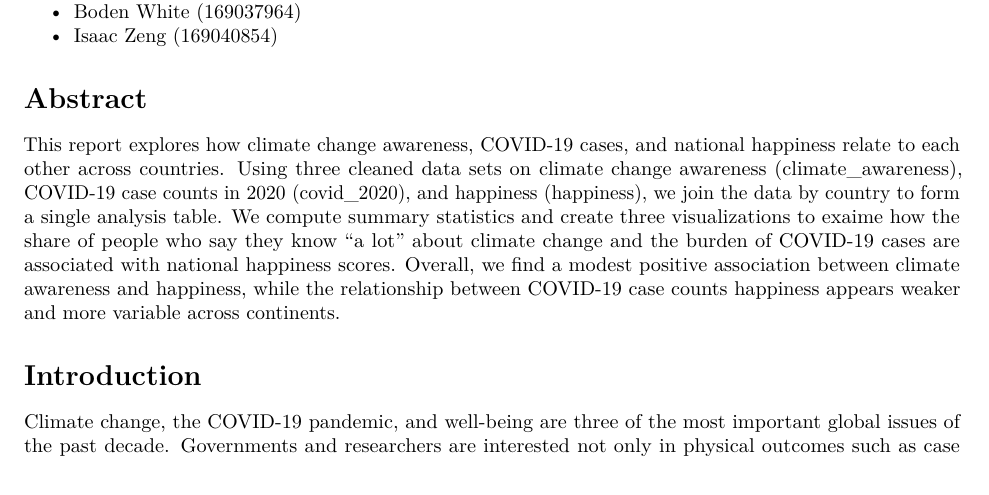
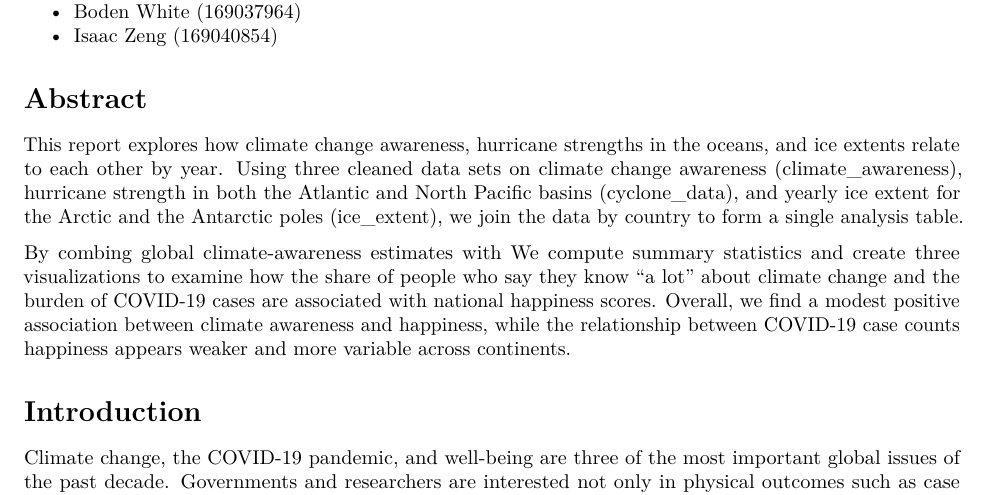
Before and after one commit to Doditty/DATA100-Assignment-3-Part-II, an R Markdown document (DATA100Assignment3PartII_Final_Report_Template.Rmd): part of page 1 of 3, cut so that both start at the same text. Rendered offline with R 4.5, knitr and Pandoc, then LaTeX, with nearby package versions; some code elsewhere in the file could not run offline.

Commit message:
Deleting other datasets

```diff
--- a/DATA100Assignment3PartII_Final_Report_Template.Rmd
+++ b/DATA100Assignment3PartII_Final_Report_Template.Rmd
@@ -29,7 +29,11 @@ knitr::opts_chunk$set(
 
 # Abstract
 
-This report explores how climate change awareness, COVID-19 cases, and national happiness relate to each other across countries. Using three cleaned data sets on climate change awareness (climate_awareness), COVID-19 case counts in 2020 (covid_2020), and happiness (happiness), we join the data by country to form a single analysis table. We compute summary statistics and create three visualizations to exaime how the share of people who say they know "a lot" about climate change and the burden of COVID-19 cases are associated with national happiness scores. Overall, we find a modest positive association between climate awareness and happiness, while the relationship between COVID-19 case counts happiness appears weaker and more variable across continents.
+This report explores how climate change awareness, hurricane strengths in the oceans, and ice extents relate to each other by year. Using three cleaned data sets on climate change awareness (climate_awareness), hurricane strength in both the Atlantic and North Pacific basins (cyclone_data), and yearly ice extent for the Arctic and the Antarctic poles (ice_extent), we join the data by country to form a single analysis table.
+
+
+By combing global climate-awareness estimates with
+We compute summary statistics and create three visualizations to examine how the share of people who say they know "a lot" about climate change and the burden of COVID-19 cases are associated with national happiness scores. Overall, we find a modest positive association between climate awareness and happiness, while the relationship between COVID-19 case counts happiness appears weaker and more variable across continents.
 
 # Introduction
 Climate change, the COVID-19 pandemic, and well-being are three of the most important global issues of the past decade. Governments and researchers are interested not only in physical outcomes such as case counts or temperature changes, but also in how people understand these issues and how they relate to quality of life. Public awareness of climate change may influence policy support and adaptation, while the COVID-19 pandemic has affected health systems, economies, and everyday life. Happiness data provide a way to summarize how people feel about their lives in different countries.
```
Also changed, not shown: covid_2020.parquet (deleted), happiness.parquet (deleted).
